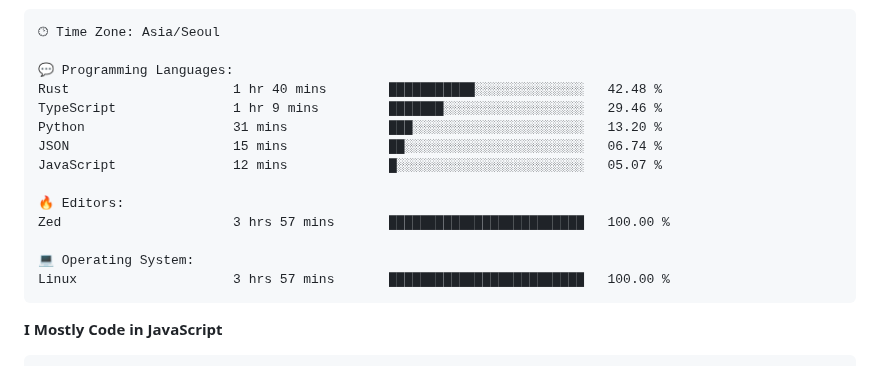
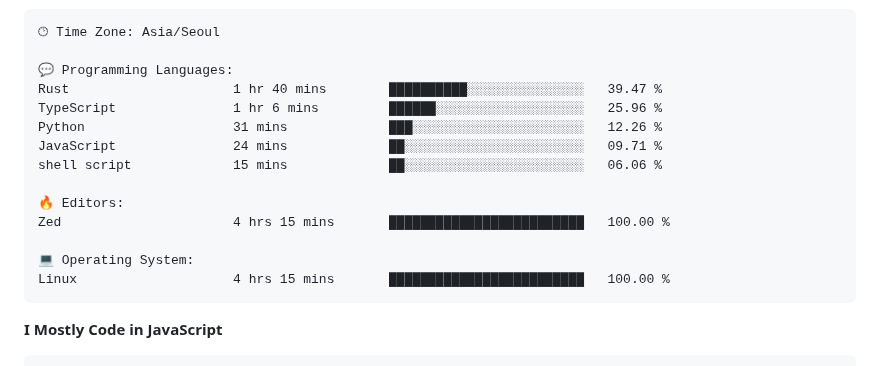
Before and after one commit to project-dy/project-dy, a Markdown page: README.md, the part around one of its changes. Rendered like a GitHub page.

Commit message:
Updated with Dev Metrics

````diff
--- a/README.md
+++ b/README.md
@@ -30,17 +30,17 @@ Sunday                   74 commits          ██░░░░░░░░░
 🕑︎ Time Zone: Asia/Seoul
 
 💬 Programming Languages:
-Rust                     1 hr 40 mins        ███████████░░░░░░░░░░░░░░   42.48 %
-TypeScript               1 hr 9 mins         ███████░░░░░░░░░░░░░░░░░░   29.46 %
-Python                   31 mins             ███░░░░░░░░░░░░░░░░░░░░░░   13.20 %
-JSON                     15 mins             ██░░░░░░░░░░░░░░░░░░░░░░░   06.74 %
-JavaScript               12 mins             █░░░░░░░░░░░░░░░░░░░░░░░░   05.07 %
+Rust                     1 hr 40 mins        ██████████░░░░░░░░░░░░░░░   39.47 %
+TypeScript               1 hr 6 mins         ██████░░░░░░░░░░░░░░░░░░░   25.96 %
+Python                   31 mins             ███░░░░░░░░░░░░░░░░░░░░░░   12.26 %
+JavaScript               24 mins             ██░░░░░░░░░░░░░░░░░░░░░░░   09.71 %
+shell script             15 mins             ██░░░░░░░░░░░░░░░░░░░░░░░   06.06 %
 
 🔥 Editors:
-Zed                      3 hrs 57 mins       █████████████████████████   100.00 %
+Zed                      4 hrs 15 mins       █████████████████████████   100.00 %
 
 💻 Operating System:
-Linux                    3 hrs 57 mins       █████████████████████████   100.00 %
+Linux                    4 hrs 15 mins       █████████████████████████   100.00 %
 ```
 
 **I Mostly Code in JavaScript**
````
Also changed, not shown: other parts of README.md (+2 -2 lines).
